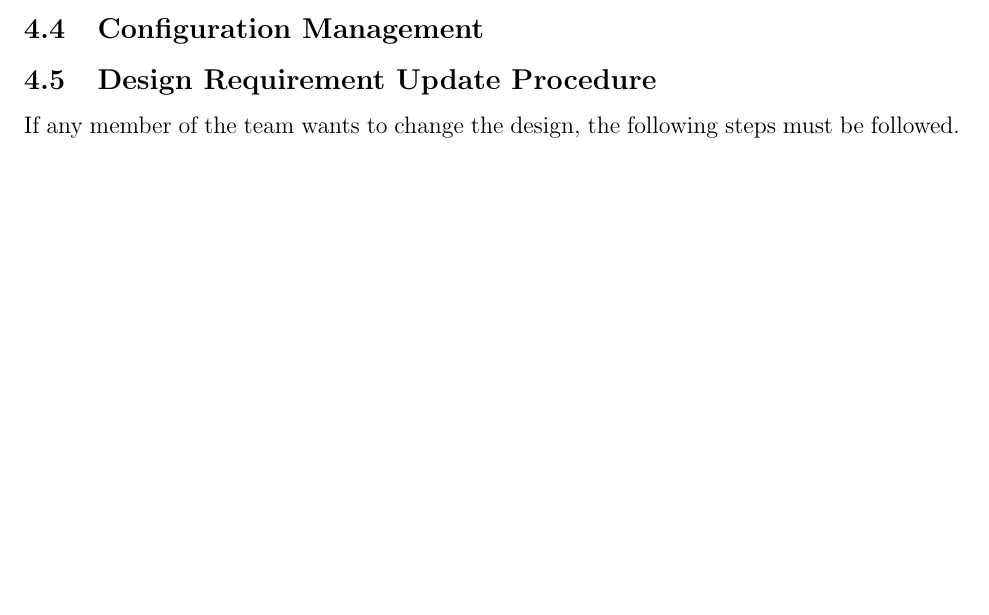
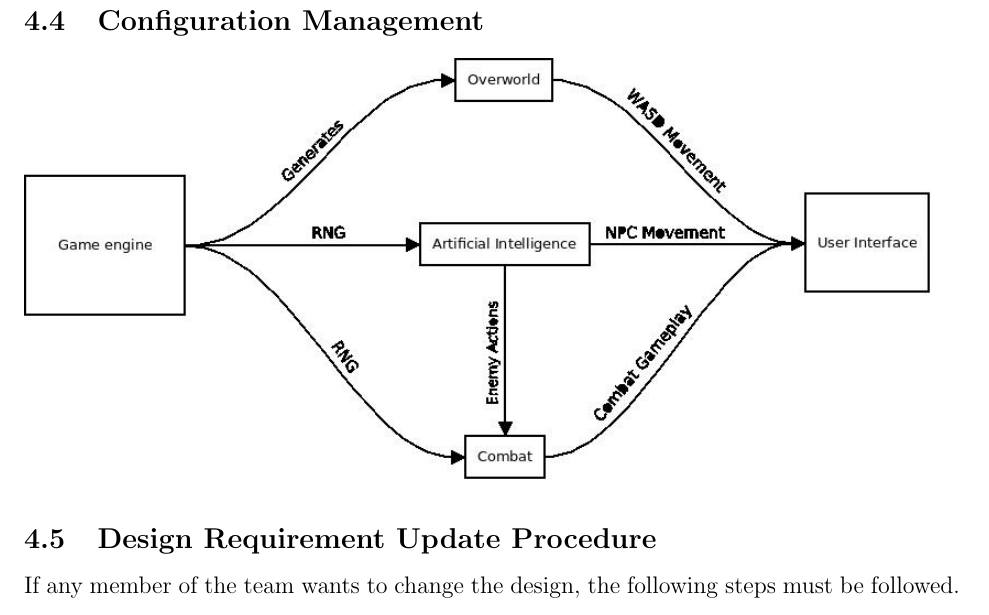
Before and after one commit to BloodRaine/Game-Dev-Final-Project, a LaTeX document (phase3/project-plan.tex): part of page 5 of 6 before the commit and part of page 6 of 6 after it, cut so that both start at the same text, the shorter picture padded with empty space. Compiled offline with pdfLaTeX.

Commit message:
Added config management to project plan

```diff
--- a/phase3/project-plan.tex
+++ b/phase3/project-plan.tex
@@ -239,6 +239,7 @@ a system of collaborative manual testing that works as follows:
 \end{enumerate}
 
 \subsection{Configuration Management}
+\includegraphics[width=16cm]{config-management}
 
 \subsection{Design Requirement Update Procedure}
 
```
